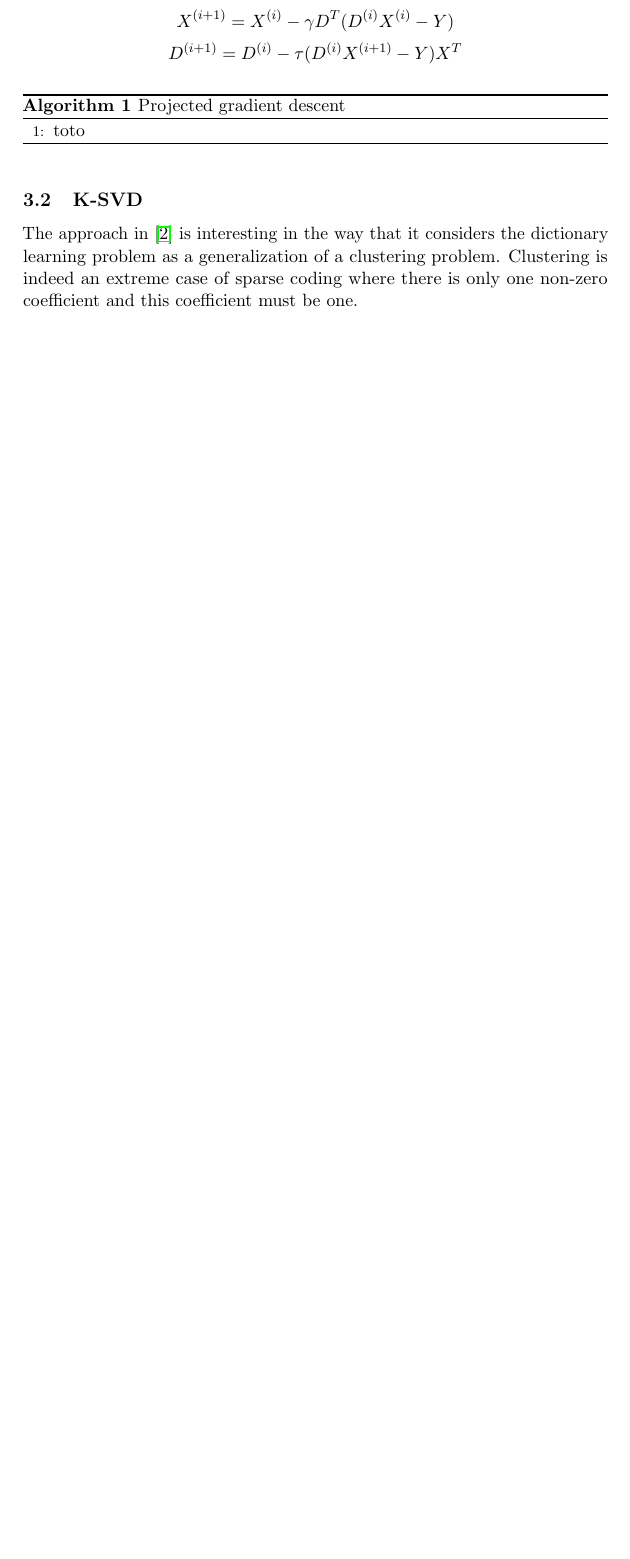
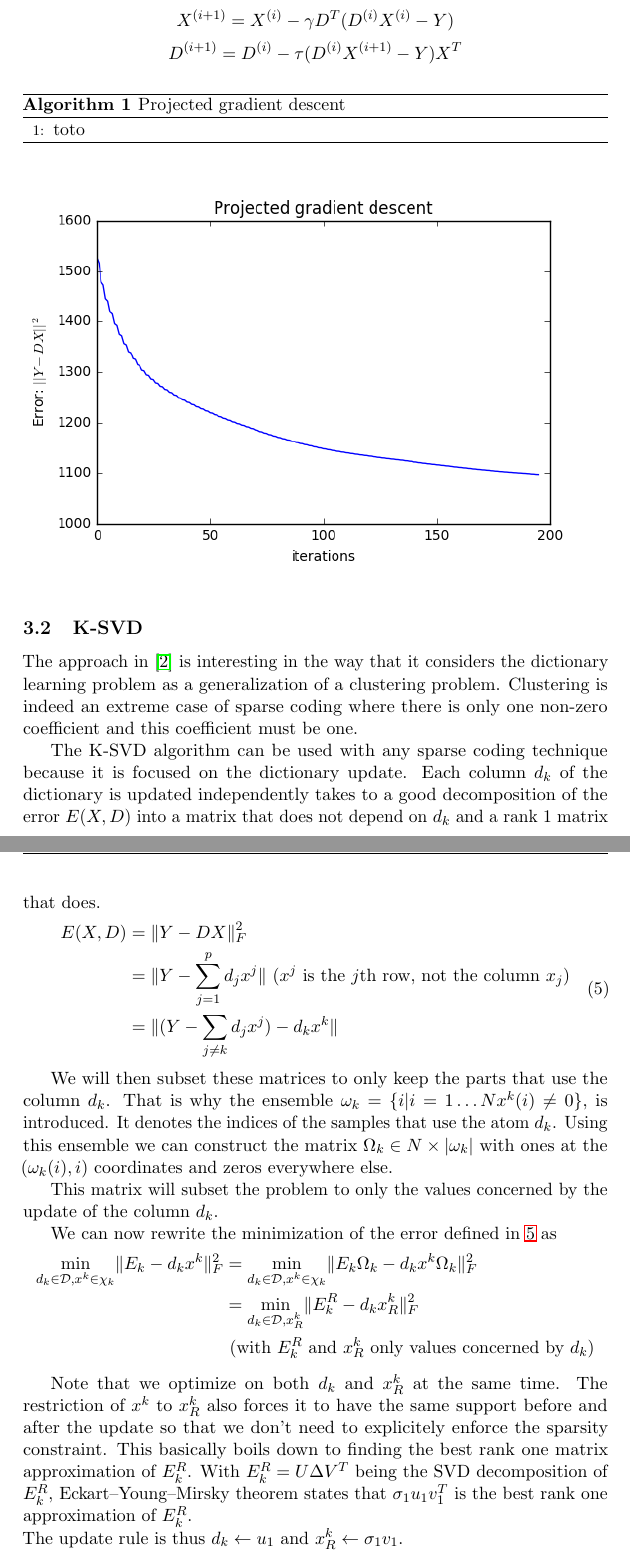
Before and after one commit to louismartin/dictionary-learning, a LaTeX paper (Project/report/Louis_MARTIN_report.tex): part of page 5 of 6 before the commit and two parts of pages 6 and 7 of 8 after it, the two joined at a grey line, cut so that both start at the same text, the shorter picture padded with empty space. Compiled offline with pdfLaTeX.

Commit message:
Projected gradient descent and K-SVD

```diff
--- a/Project/report/Louis_MARTIN_report.tex
+++ b/Project/report/Louis_MARTIN_report.tex
@@ -245,6 +269,37 @@ $$ D^{(i+1)} = D^{(i)} - \tau (D^{(i)}X^{(i+1)} - Y) X^T $$
 
 \subsection{K-SVD}
 The approach in \cite{aharon06} is interesting in the way that it considers the dictionary learning problem as a generalization of a clustering problem. Clustering is indeed an extreme case of sparse coding where there is only one non-zero coefficient and this coefficient must be one.
+
+The K-SVD algorithm can be used with any sparse coding technique because it is focused on the dictionary update.
+Each column $d_k$ of the dictionary is updated independently takes to a good decomposition of the error $E(X,D)$ into a matrix that does not depend on $d_k$ and a rank 1 matrix that does.
+\begin{equation} \label{eq:ksvd1}
+\begin{split}
+  E(X,D) & = \norm{Y - DX}_F^2 \\
+  		 & = \norm{Y - \sum\limits_{j=1}^{p} d_j x^j} \text{ ($x^j$ is the $j$th row, not the column $x_j$)}\\
+         & = \norm{(Y - \sum\limits_{j \neq k} d_j x^j)  - d_k x^k}
+\end{split}
+\end{equation}
+
+We will then subset these matrices to only keep the parts that use the column $d_k$.
+That is why the ensemble $\omega_k = \{i | i = 1 \ldots N x^k(i) \neq 0\}$, is introduced. It denotes the indices of the samples that use the atom $d_k$.
+Using this ensemble we can construct the matrix $\Omega_k \in N \times |\omega_k|$ with ones at the $(\omega_k(i),i)$ coordinates and zeros everywhere else.
+
+This matrix will subset the problem to only the values concerned by the update of the column $d_k$.
+
+We can now rewrite the minimization of the error defined in \ref{eq:ksvd1} as
+\begin{equation*}
+\begin{split}
+  \min_{d_k \in \mathcal{D}, x^k \in \chi_k} \norm{E_k - d_k x^k }_F^2 & = \min_{d_k \in \mathcal{D}, x^k \in \chi_k} \norm{E_k \Omega_k - d_k x^k \Omega_k}_F^2 \\
+  											& = \min_{d_k \in \mathcal{D}, x^k_R} \norm{E_k^R - d_k x^k_R}_F^2 \\
+                                            & \text{ (with $E_k^R$ and $x^k_R$ only values concerned by $d_k$)}
+\end{split}
+\end{equation*}
+
+Note that we optimize on both $d_k$ and $x^k_R$ at the same time. The restriction of $x^k$ to $x^k_R$ also forces it to have the same support before and after the update so that we don't need to explicitely enforce the sparsity constraint.
+This basically boils down to finding the best rank one matrix approximation of $E_k^R$.
+With $E_k^R = U \Delta V^T$ being the SVD decomposition of $E_k^R$, Eckart–Young–Mirsky theorem states that $\sigma_1 u_1 v_1^T$ is the best rank one approximation of $E_k^R$.\\
+The update rule is thus $d_k \leftarrow u_1$ and $x^k_R \leftarrow \sigma_1 v_1$.
+
 
 \subsection{Online learning for matrix factorization}
 \cite{mairal10}
```
Also changed, not shown: Project/report/Louis_MARTIN_report.tex (38 more changed lines).
